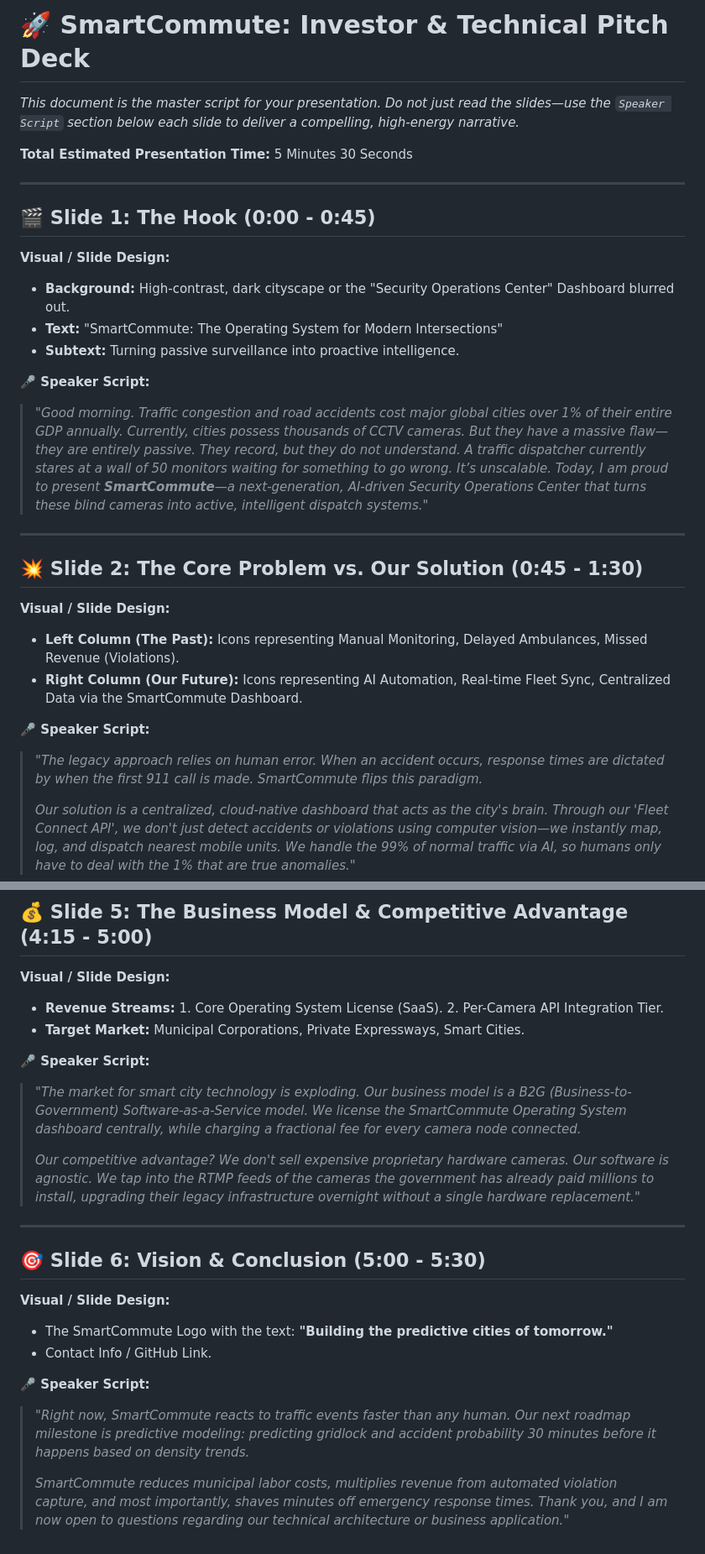
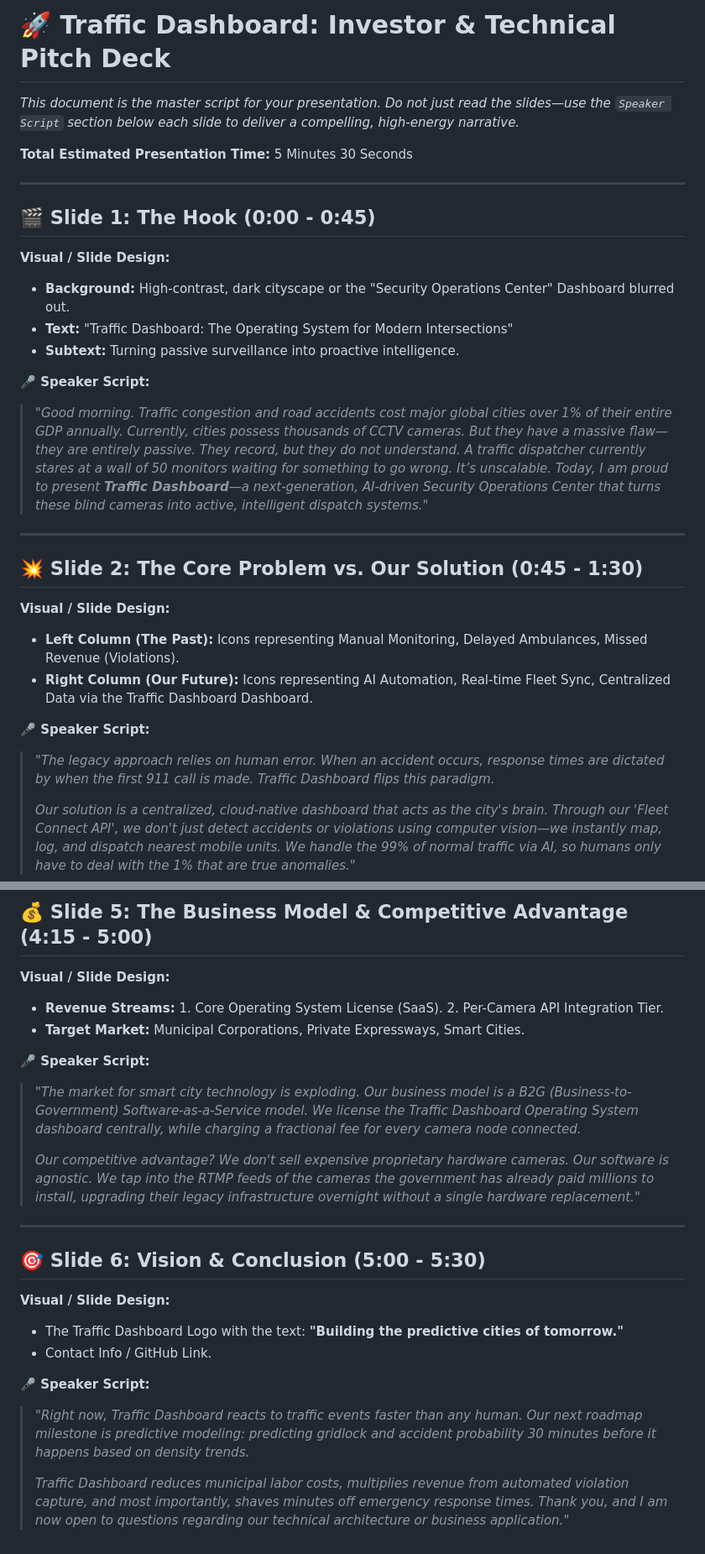
Before and after one commit to Kushagra-Agarwal22/Yashraj-Project-, a Markdown page: PITCH_DECK.md, 2 parts joined by grey strips. Shown at 84% size. Drawn GitHub-style.

```diff
--- a/PITCH_DECK.md
+++ b/PITCH_DECK.md
@@ -1,4 +1,4 @@
-# 🚀 SmartCommute: Investor & Technical Pitch Deck
+# 🚀 Traffic Dashboard: Investor & Technical Pitch Deck
 
 *This document is the master script for your presentation. Do not just read the slides—use the `Speaker Script` section below each slide to deliver a compelling, high-energy narrative.*
 
@@ -9,21 +9,21 @@
 ## 🎬 Slide 1: The Hook (0:00 - 0:45)
 **Visual / Slide Design:**
 *   **Background:** High-contrast, dark cityscape or the "Security Operations Center" Dashboard blurred out.
-*   **Text:** "SmartCommute: The Operating System for Modern Intersections"
+*   **Text:** "Traffic Dashboard: The Operating System for Modern Intersections"
 *   **Subtext:** Turning passive surveillance into proactive intelligence.
 
 **🎤 Speaker Script:**
-> *"Good morning. Traffic congestion and road accidents cost major global cities over 1% of their entire GDP annually. Currently, cities possess thousands of CCTV cameras. But they have a massive flaw—they are entirely passive. They record, but they do not understand. A traffic dispatcher currently stares at a wall of 50 monitors waiting for something to go wrong. It’s unscalable. Today, I am proud to present **SmartCommute**—a next-generation, AI-driven Security Operations Center that turns these blind cameras into active, intelligent dispatch systems."*
+> *"Good morning. Traffic congestion and road accidents cost major global cities over 1% of their entire GDP annually. Currently, cities possess thousands of CCTV cameras. But they have a massive flaw—they are entirely passive. They record, but they do not understand. A traffic dispatcher currently stares at a wall of 50 monitors waiting for something to go wrong. It’s unscalable. Today, I am proud to present **Traffic Dashboard**—a next-generation, AI-driven Security Operations Center that turns these blind cameras into active, intelligent dispatch systems."*
 
 ---
 
 ## 💥 Slide 2: The Core Problem vs. Our Solution (0:45 - 1:30)
 **Visual / Slide Design:**
 *   **Left Column (The Past):** Icons representing Manual Monitoring, Delayed Ambulances, Missed Revenue (Violations).
-*   **Right Column (Our Future):** Icons representing AI Automation, Real-time Fleet Sync, Centralized Data via the SmartCommute Dashboard.
+*   **Right Column (Our Future):** Icons representing AI Automation, Real-time Fleet Sync, Centralized Data via the Traffic Dashboard Dashboard.
 
 **🎤 Speaker Script:**
-> *"The legacy approach relies on human error. When an accident occurs, response times are dictated by when the first 911 call is made. SmartCommute flips this paradigm.*
+> *"The legacy approach relies on human error. When an accident occurs, response times are dictated by when the first 911 call is made. Traffic Dashboard flips this paradigm.*
 >
 > *Our solution is a centralized, cloud-native dashboard that acts as the city's brain. Through our 'Fleet Connect API', we don't just detect accidents or violations using computer vision—we instantly map, log, and dispatch nearest mobile units. We handle the 99% of normal traffic via AI, so humans only have to deal with the 1% that are true anomalies."*
 
@@ -61,7 +61,7 @@
 *   **Target Market:** Municipal Corporations, Private Expressways, Smart Cities.
 
 **🎤 Speaker Script:**
-> *"The market for smart city technology is exploding. Our business model is a B2G (Business-to-Government) Software-as-a-Service model. We license the SmartCommute Operating System dashboard centrally, while charging a fractional fee for every camera node connected.*
+> *"The market for smart city technology is exploding. Our business model is a B2G (Business-to-Government) Software-as-a-Service model. We license the Traffic Dashboard Operating System dashboard centrally, while charging a fractional fee for every camera node connected.*
 >
 > *Our competitive advantage? We don't sell expensive proprietary hardware cameras. Our software is agnostic. We tap into the RTMP feeds of the cameras the government has already paid millions to install, upgrading their legacy infrastructure overnight without a single hardware replacement."*
 
@@ -69,10 +69,10 @@
 
 ## 🎯 Slide 6: Vision & Conclusion (5:00 - 5:30)
 **Visual / Slide Design:**
-*   The SmartCommute Logo with the text: **"Building the predictive cities of tomorrow."**
+*   The Traffic Dashboard Logo with the text: **"Building the predictive cities of tomorrow."**
 *   Contact Info / GitHub Link.
 
 **🎤 Speaker Script:**
-> *"Right now, SmartCommute reacts to traffic events faster than any human. Our next roadmap milestone is predictive modeling: predicting gridlock and accident probability 30 minutes before it happens based on density trends.*
+> *"Right now, Traffic Dashboard reacts to traffic events faster than any human. Our next roadmap milestone is predictive modeling: predicting gridlock and accident probability 30 minutes before it happens based on density trends.*
 >
-> *SmartCommute reduces municipal labor costs, multiplies revenue from automated violation capture, and most importantly, shaves minutes off emergency response times. Thank you, and I am now open to questions regarding our technical architecture or business application."*
+> *Traffic Dashboard reduces municipal labor costs, multiplies revenue from automated violation capture, and most importantly, shaves minutes off emergency response times. Thank you, and I am now open to questions regarding our technical architecture or business application."*
```
Also changed, not shown: other parts of PITCH_DECK.md (+1 -1 lines), README.md (+8 -8 lines).
